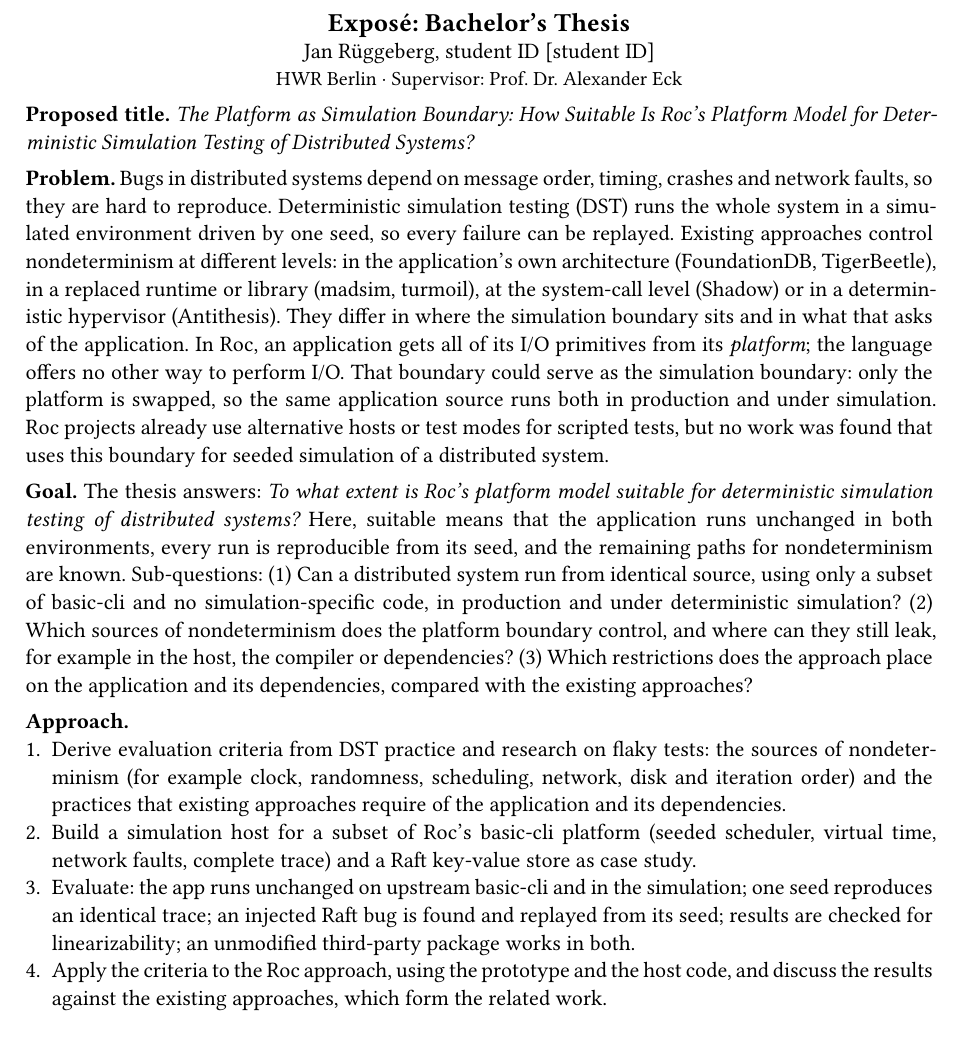
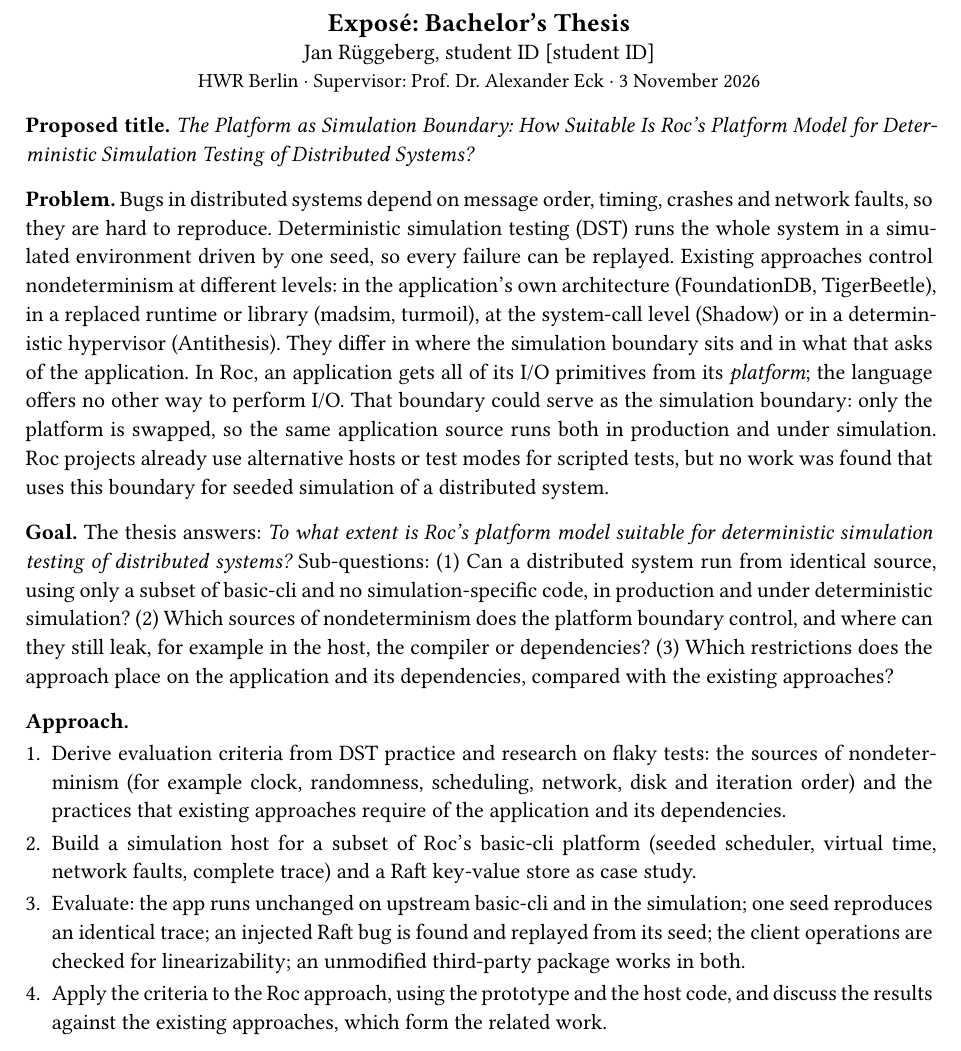
Before and after one commit to j4n-r/roc-dst-thesis, a Typst document (expose.typ): part of the page, cut so that both start at the same text. Compiled offline with Typst 0.15.

Commit message:
Tighten the exposé: spacing, date, clearer linearizability check
Drop the separate definition of "suitable", which repeated the
sub-questions.

Amp-Thread-ID: https://ampcode.com/threads/T-01a19b76-dd6b-7629-b023-d504126695e7

```diff
--- a/expose.typ
+++ b/expose.typ
@@ -9,3 +9,4 @@
 #align(center)[
   #text(size: 13pt, weight: "bold")[Exposé: Bachelor's Thesis] \
   Jan Rüggeberg, student ID #sys.inputs.at("student-id", default: "[student ID]") \
+  #text(size: 10pt)[HWR Berlin · Supervisor: Prof. Dr. Alexander Eck · 3 November 2026]
@@ -29,9 +29,7 @@ simulation. Roc projects already use alternative hosts or test modes for scripte
 no work was found that uses this boundary for seeded simulation of a distributed system.
 
 *Goal.* The thesis answers: _To what extent is Roc's platform model suitable for deterministic
-simulation testing of distributed systems?_ Here, suitable means that the application runs
-unchanged in both environments, every run is reproducible from its seed, and the remaining
-paths for nondeterminism are known. Sub-questions: (1) Can a distributed system run
+simulation testing of distributed systems?_ Sub-questions: (1) Can a distributed system run
 from identical source, using only a subset of basic-cli and no simulation-specific code, in
 production and under deterministic simulation? (2) Which sources of nondeterminism does the
 platform boundary control, and where can they still leak, for example in the host, the
@@ -46,7 +44,7 @@ and its dependencies, compared with the existing approaches?
   virtual time, network faults, complete trace) and a Raft key-value store as case study.
 + Evaluate: the app runs unchanged on upstream basic-cli and in the simulation; one seed
   reproduces an identical trace; an injected Raft bug is found and replayed from its seed;
-  results are checked for linearizability; an unmodified third-party package works in both.
+  the client operations are checked for linearizability; an unmodified third-party package works in both.
 + Apply the criteria to the Roc approach, using the prototype and the host code, and discuss
   the results against the existing approaches, which form the related work.
 
```
Also changed, not shown: expose.typ (5 more changed lines).
